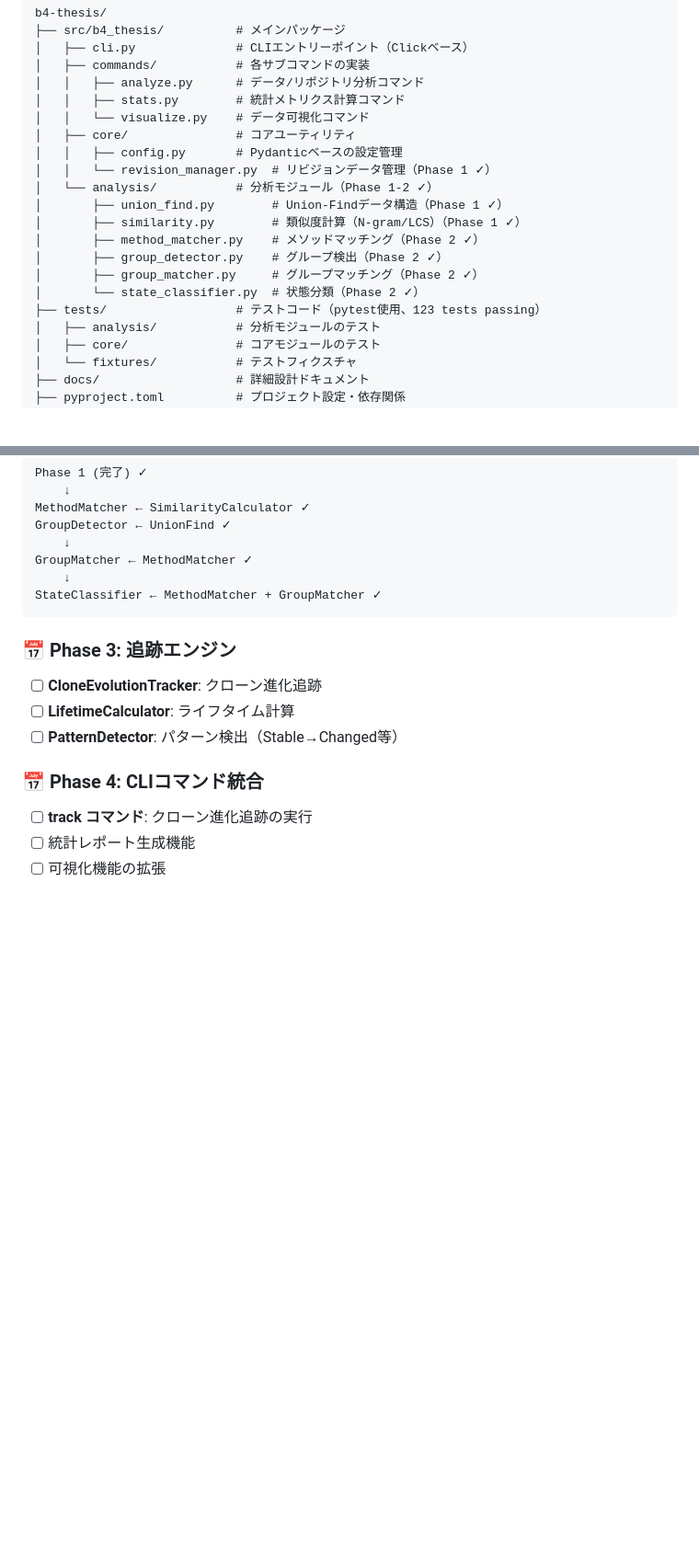
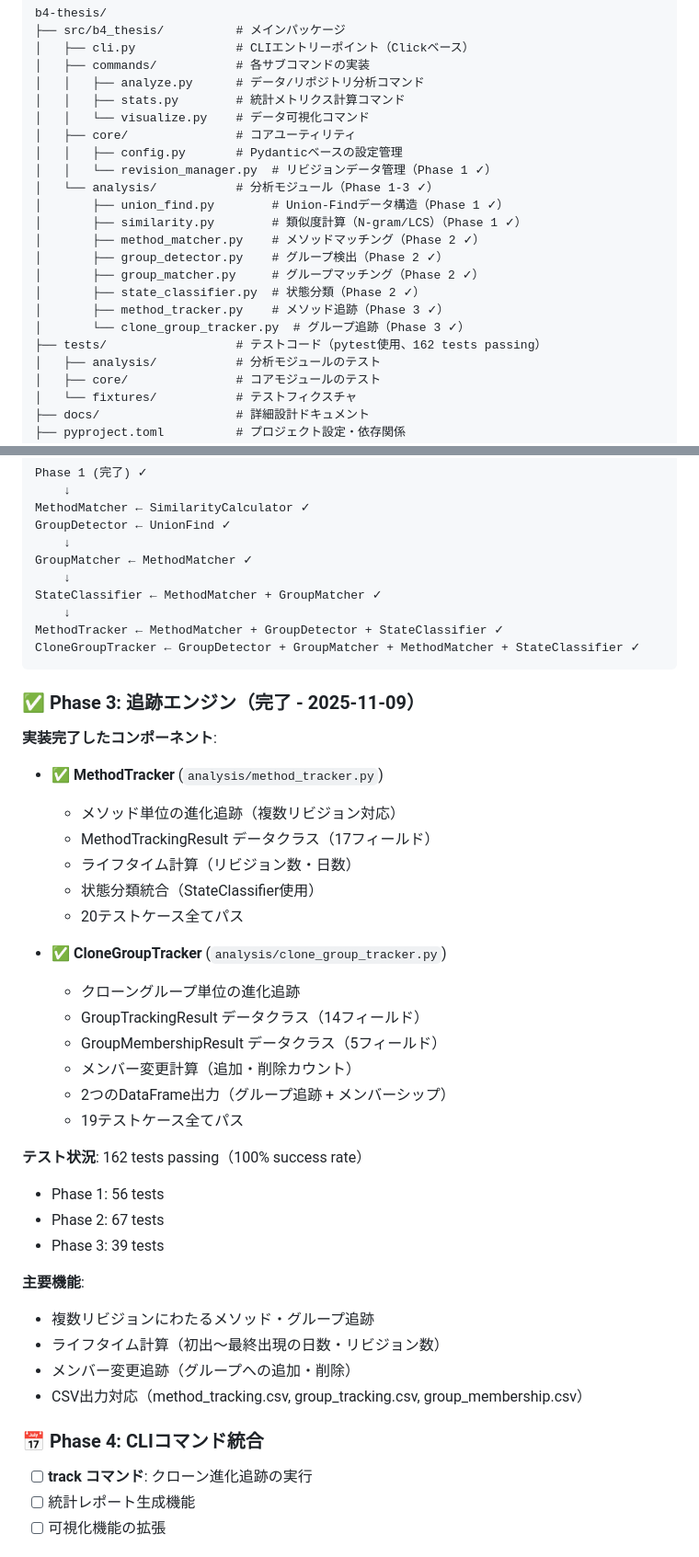
Before and after one commit to shoei03/b4-thesis, a Markdown page: CLAUDE.md, 2 parts joined by grey strips. Shown at 92% size. GitHub-like rendering; blank space fills up the shorter version.

````diff
--- a/CLAUDE.md
+++ b/CLAUDE.md
@@ -21,14 +21,16 @@ b4-thesis/
 │   ├── core/               # コアユーティリティ
 │   │   ├── config.py       # Pydanticベースの設定管理
 │   │   └── revision_manager.py  # リビジョンデータ管理（Phase 1 ✓）
-│   └── analysis/           # 分析モジュール（Phase 1-2 ✓）
+│   └── analysis/           # 分析モジュール（Phase 1-3 ✓）
 │       ├── union_find.py        # Union-Findデータ構造（Phase 1 ✓）
 │       ├── similarity.py        # 類似度計算（N-gram/LCS）（Phase 1 ✓）
 │       ├── method_matcher.py    # メソッドマッチング（Phase 2 ✓）
 │       ├── group_detector.py    # グループ検出（Phase 2 ✓）
 │       ├── group_matcher.py     # グループマッチング（Phase 2 ✓）
-│       └── state_classifier.py  # 状態分類（Phase 2 ✓）
-├── tests/                  # テストコード（pytest使用、123 tests passing）
+│       ├── state_classifier.py  # 状態分類（Phase 2 ✓）
+│       ├── method_tracker.py    # メソッド追跡（Phase 3 ✓）
+│       └── clone_group_tracker.py  # グループ追跡（Phase 3 ✓）
+├── tests/                  # テストコード（pytest使用、162 tests passing）
 │   ├── analysis/           # 分析モジュールのテスト
 │   ├── core/               # コアモジュールのテスト
 │   └── fixtures/           # テストフィクスチャ
@@ -437,13 +439,39 @@ GroupDetector ← UnionFind ✓
 GroupMatcher ← MethodMatcher ✓
     ↓
 StateClassifier ← MethodMatcher + GroupMatcher ✓
+    ↓
+MethodTracker ← MethodMatcher + GroupDetector + StateClassifier ✓
+CloneGroupTracker ← GroupDetector + GroupMatcher + MethodMatcher + StateClassifier ✓
 ```
 
-### 📅 Phase 3: 追跡エンジン
+### ✅ Phase 3: 追跡エンジン（完了 - 2025-11-09）
 
-- [ ] **CloneEvolutionTracker**: クローン進化追跡
-- [ ] **LifetimeCalculator**: ライフタイム計算
-- [ ] **PatternDetector**: パターン検出（Stable→Changed等）
+**実装完了したコンポーネント**:
+- ✅ **MethodTracker** (`analysis/method_tracker.py`)
+  - メソッド単位の進化追跡（複数リビジョン対応）
+  - MethodTrackingResult データクラス（17フィールド）
+  - ライフタイム計算（リビジョン数・日数）
+  - 状態分類統合（StateClassifier使用）
+  - 20テストケース全てパス
+
+- ✅ **CloneGroupTracker** (`analysis/clone_group_tracker.py`)
+  - クローングループ単位の進化追跡
+  - GroupTrackingResult データクラス（14フィールド）
+  - GroupMembershipResult データクラス（5フィールド）
+  - メンバー変更計算（追加・削除カウント）
+  - 2つのDataFrame出力（グループ追跡 + メンバーシップ）
+  - 19テストケース全てパス
+
+**テスト状況**: 162 tests passing（100% success rate）
+- Phase 1: 56 tests
+- Phase 2: 67 tests
+- Phase 3: 39 tests
+
+**主要機能**:
+- 複数リビジョンにわたるメソッド・グループ追跡
+- ライフタイム計算（初出〜最終出現の日数・リビジョン数）
+- メンバー変更追跡（グループへの追加・削除）
+- CSV出力対応（method_tracking.csv, group_tracking.csv, group_membership.csv）
 
 ### 📅 Phase 4: CLIコマンド統合
 
````
Also changed, not shown: other parts of CLAUDE.md (+1 -1 lines), docs/task_breakdown.md (+67 -61 lines).
